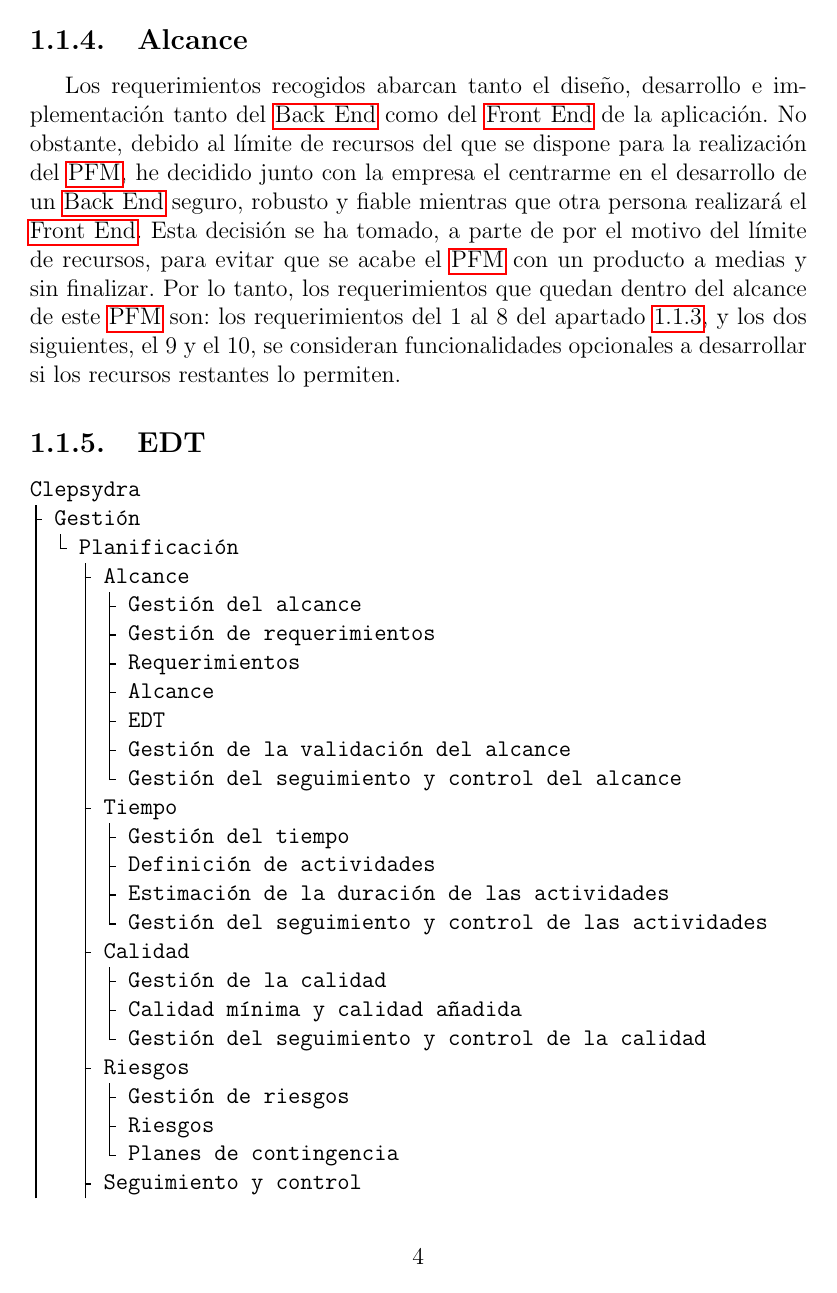
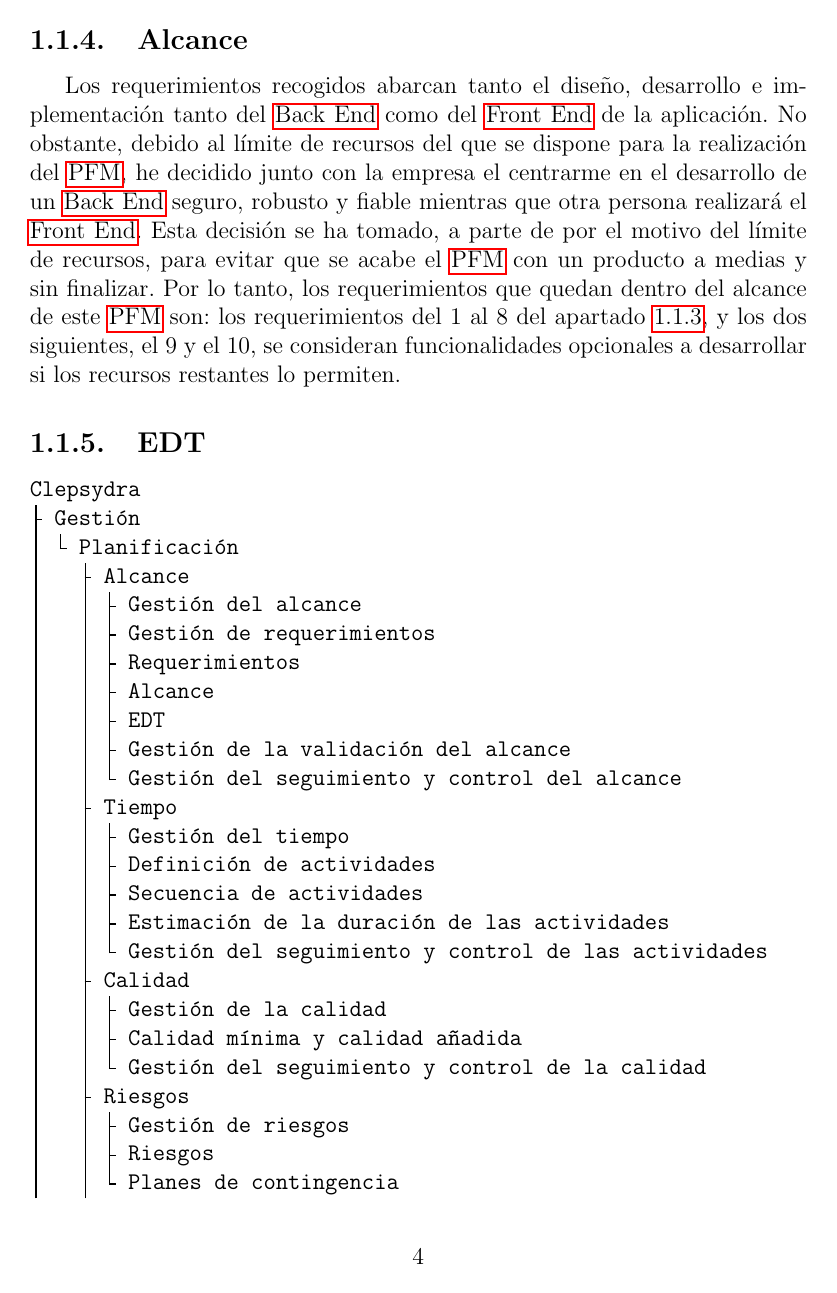
Before and after one commit to MikelAlejoBR/documentacion-pfm-clepsydra, a LaTeX document (main.tex, which reads tex/5-1_scope_management.tex): page 11 of 21. Compiled offline with pdfLaTeX.

Commit message:
Add missing WBS item

```diff
--- a/tex/5-1_scope_management.tex
+++ b/tex/5-1_scope_management.tex
@@ -148,6 +148,7 @@ Clepsydra
 │   ├ Tiempo
 │   │ ├ Gestión del tiempo
 │   │ ├ Definición de actividades
+│   │ ├ Secuencia de actividades
 │   │ ├ Estimación de la duración de las actividades
 │   │ └ Gestión del seguimiento y control de las actividades
 │   ├ Calidad
```
